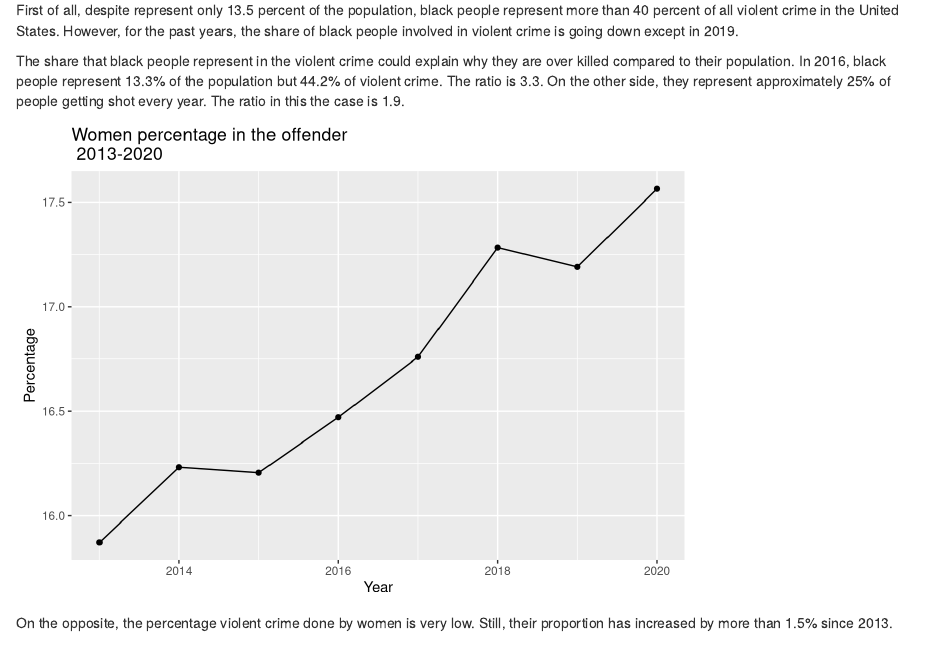
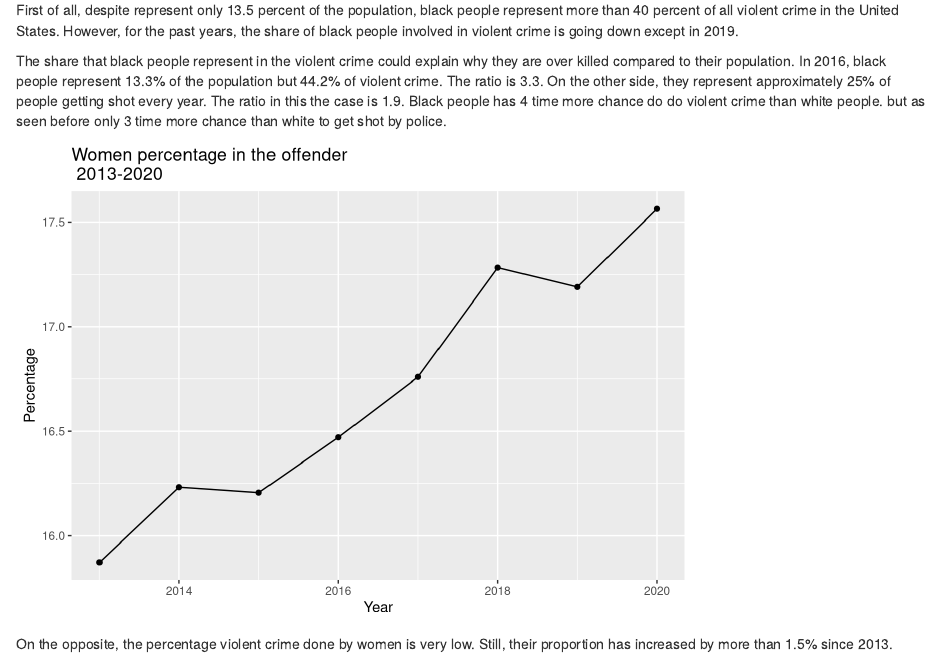
Before and after one commit to jreivilo/Does-race-and-politics-have-an-impact-on-police-violence-in-the-United-States-, an R Markdown document (Report/Eda2.Rmd): the page in a window 1100 px wide, from 3570 px down. Rendered offline with R 4.5, knitr and Pandoc, with nearby package versions; some code elsewhere in the file could not run offline; common packages that the code uses without loading them are loaded.

Commit message:
Add files via upload

````diff
--- a/Report/Eda2.Rmd
+++ b/Report/Eda2.Rmd
@@ -209,7 +209,7 @@ xlab("Year") + ylab("Percentage")
 
 First of all, despite represent only 13.5 percent of the population, black people represent more than 40 percent of all violent crime in the United States. However, for the past years, the share of black people involved in violent crime is going down except in 2019.
 
-The share that black people represent in the violent crime could explain why they are over killed compared to their population. In 2016, black people represent 13.3% of the population but 44.2% of violent crime. The ratio is 3.3. On the other side, they represent approximately 25% of people getting shot every year. The ratio in this the case is 1.9.
+The share that black people represent in the violent crime could explain why they are over killed compared to their population. In 2016, black people represent 13.3% of the population but 44.2% of violent crime. The ratio is 3.3. On the other side, they represent approximately 25% of people getting shot every year. The ratio in this the case is 1.9. Black people has 4 time more chance do do violent crime than white people. but as seen before only 3 time more chance than white to get shot by police.
 
 ```{r, echo = FALSE, message = FALSE, warning=FALSE}
 
````
